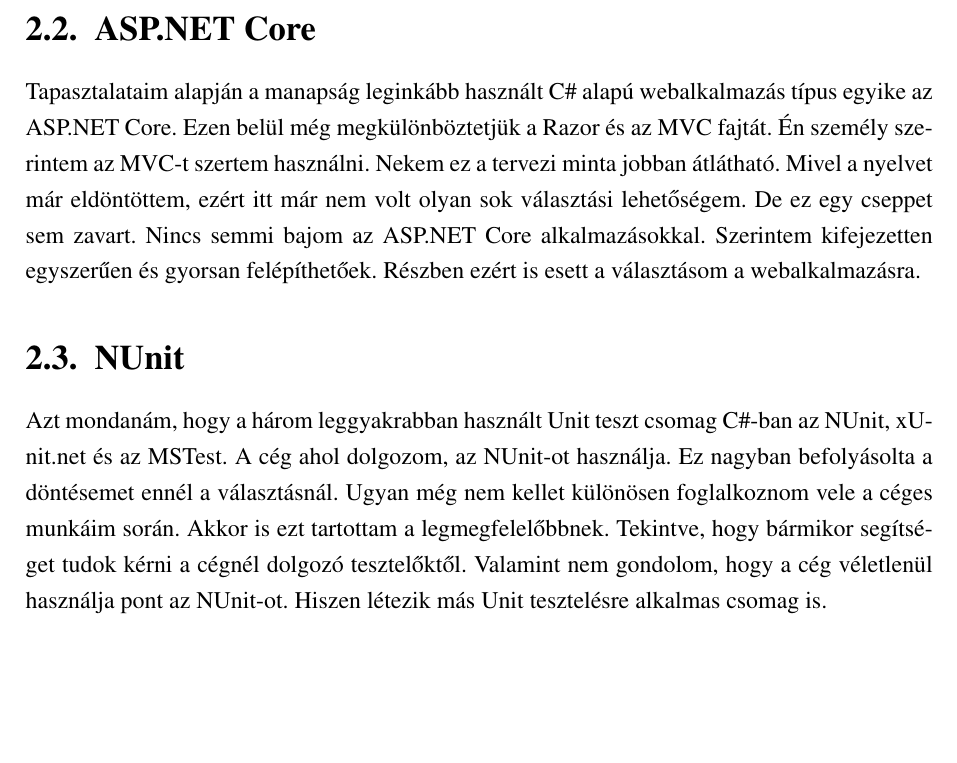
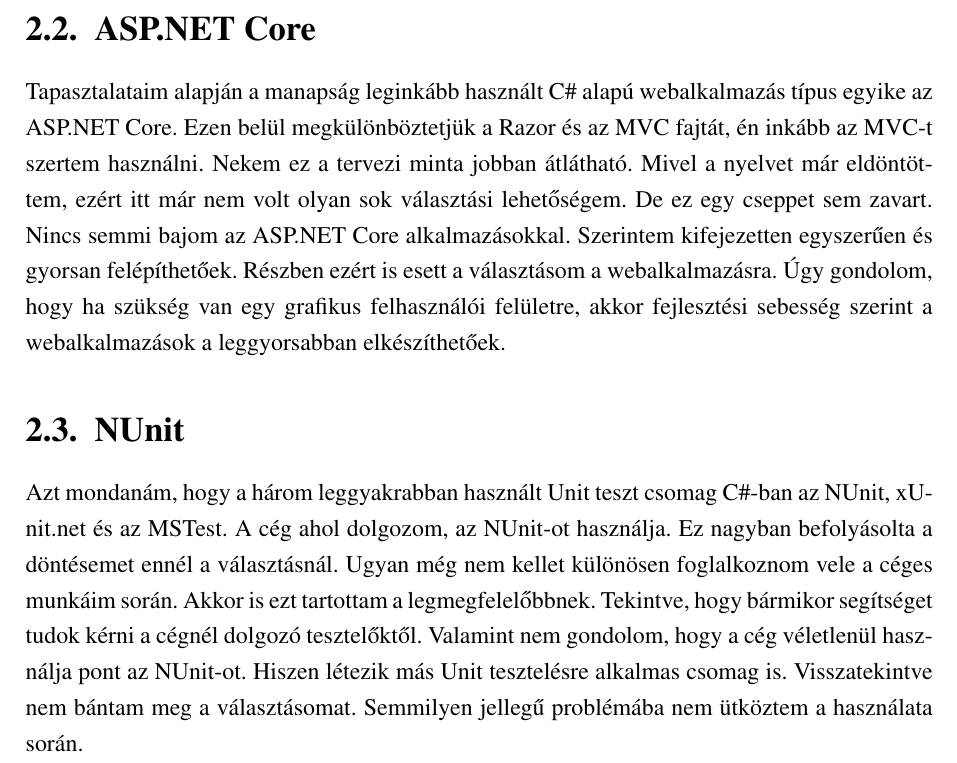
Before and after one commit to CodeCameleon/Thesis-LaTeX, a LaTeX document (main.tex): part of page 8 of 16, cut so that both start at the same text, the shorter picture padded with empty space. Compiled offline with pdfLaTeX.

Commit message:
Finished the used technologies chapter.

```diff
--- a/main.tex
+++ b/main.tex
@@ -149,11 +149,11 @@
 
 \section{ASP.NET Core} % Sorszámozott alcím létrehozása.
 
-Tapasztalataim alapján a manapság leginkább használt C\# alapú webalkalmazás típus egyike az ASP.NET Core. Ezen belül még megkülönböztetjük a Razor és az MVC fajtát. Én személy szerintem az MVC-t szertem használni. Nekem ez a tervezi minta jobban átlátható. Mivel a nyelvet már eldöntöttem, ezért itt már nem volt olyan sok választási lehetőségem. De ez egy cseppet sem zavart. Nincs semmi bajom az ASP.NET Core alkalmazásokkal. Szerintem kifejezetten egyszerűen és gyorsan felépíthetőek. Részben ezért is esett a választásom a webalkalmazásra.
+Tapasztalataim alapján a manapság leginkább használt C\# alapú webalkalmazás típus egyike az ASP.NET Core. Ezen belül megkülönböztetjük a Razor és az MVC fajtát, én inkább az MVC-t szertem használni. Nekem ez a tervezi minta jobban átlátható. Mivel a nyelvet már eldöntöttem, ezért itt már nem volt olyan sok választási lehetőségem. De ez egy cseppet sem zavart. Nincs semmi bajom az ASP.NET Core alkalmazásokkal. Szerintem kifejezetten egyszerűen és gyorsan felépíthetőek. Részben ezért is esett a választásom a webalkalmazásra. Úgy gondolom, hogy ha szükség van egy grafikus felhasználói felületre, akkor fejlesztési sebesség szerint a webalkalmazások a leggyorsabban elkészíthetőek.
 
 \section{NUnit} % Sorszámozott alcím létrehozása.
 
-Azt mondanám, hogy a három leggyakrabban használt Unit teszt csomag C\#-ban az NUnit, xUnit.net és az MSTest. A cég ahol dolgozom, az NUnit-ot használja. Ez nagyban befolyásolta a döntésemet ennél a választásnál. Ugyan még nem kellet különösen foglalkoznom vele a céges munkáim során. Akkor is ezt tartottam a legmegfelelőbbnek. Tekintve, hogy bármikor segítséget tudok kérni a cégnél dolgozó tesztelőktől. Valamint nem gondolom, hogy a cég véletlenül használja pont az NUnit-ot. Hiszen létezik más Unit tesztelésre alkalmas csomag is.
+Azt mondanám, hogy a három leggyakrabban használt Unit teszt csomag C\#-ban az NUnit, xUnit.net és az MSTest. A cég ahol dolgozom, az NUnit-ot használja. Ez nagyban befolyásolta a döntésemet ennél a választásnál. Ugyan még nem kellet különösen foglalkoznom vele a céges munkáim során. Akkor is ezt tartottam a legmegfelelőbbnek. Tekintve, hogy bármikor segítséget tudok kérni a cégnél dolgozó tesztelőktől. Valamint nem gondolom, hogy a cég véletlenül használja pont az NUnit-ot. Hiszen létezik más Unit tesztelésre alkalmas csomag is. Visszatekintve nem bántam meg a választásomat. Semmilyen jellegű problémába nem ütköztem a használata során.
 
 \section{Chart.js} % Sorszámozott alcím létrehozása.
 
```
